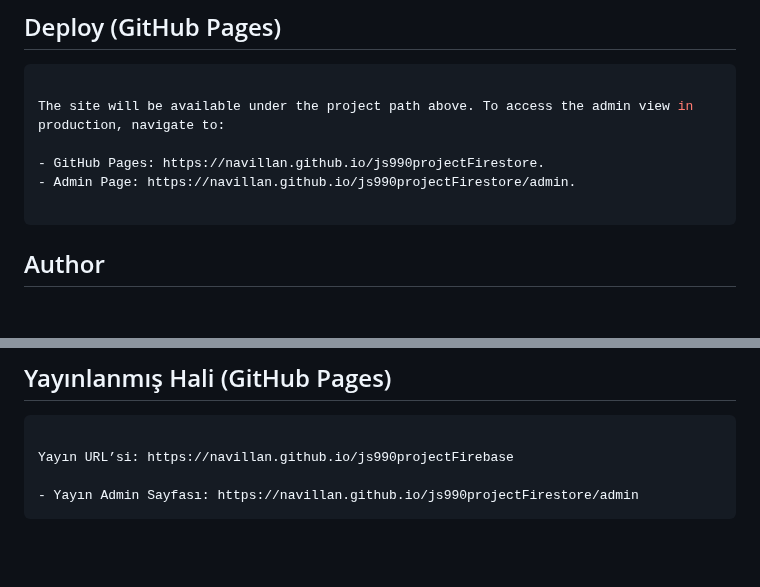
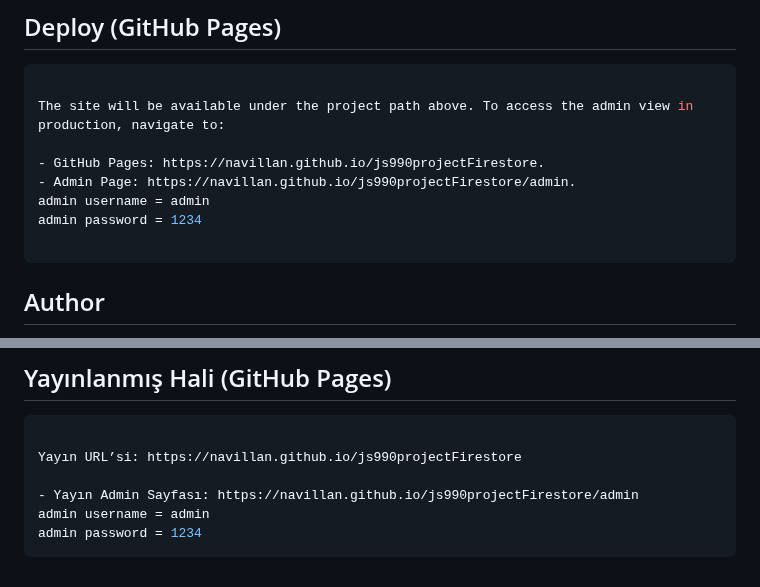
Before and after one commit to navillan/js990projectFirebase, a Markdown page: README.md, 2 parts joined by grey strips. GitHub-like rendering; blank space fills up the shorter version.

Commit message:
Project v1.2

````diff
--- a/README.md
+++ b/README.md
@@ -57,6 +57,8 @@ The site will be available under the project path above. To access the admin vie
 
 - GitHub Pages: https://navillan.github.io/js990projectFirestore.
 - Admin Page: https://navillan.github.io/js990projectFirestore/admin.
+admin username = admin
+admin password = 1234
 
 ```
 
@@ -105,7 +107,9 @@ admin parola = 1234
 ## Yayınlanmış Hali (GitHub Pages)
 ```bash
 
-Yayın URL’si: https://navillan.github.io/js990projectFirebase
+Yayın URL’si: https://navillan.github.io/js990projectFirestore
 
 - Yayın Admin Sayfası: https://navillan.github.io/js990projectFirestore/admin
+admin username = admin
+admin password = 1234
 ```
````
